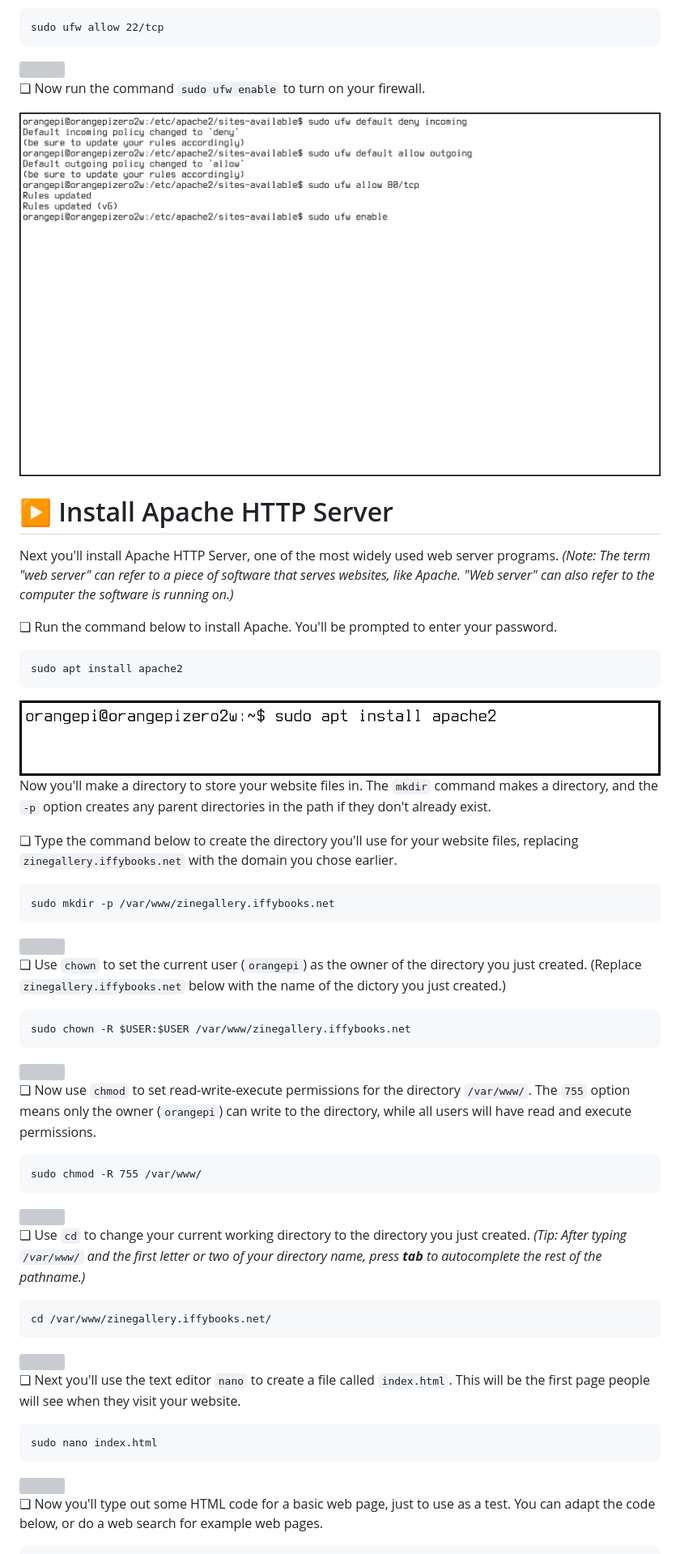
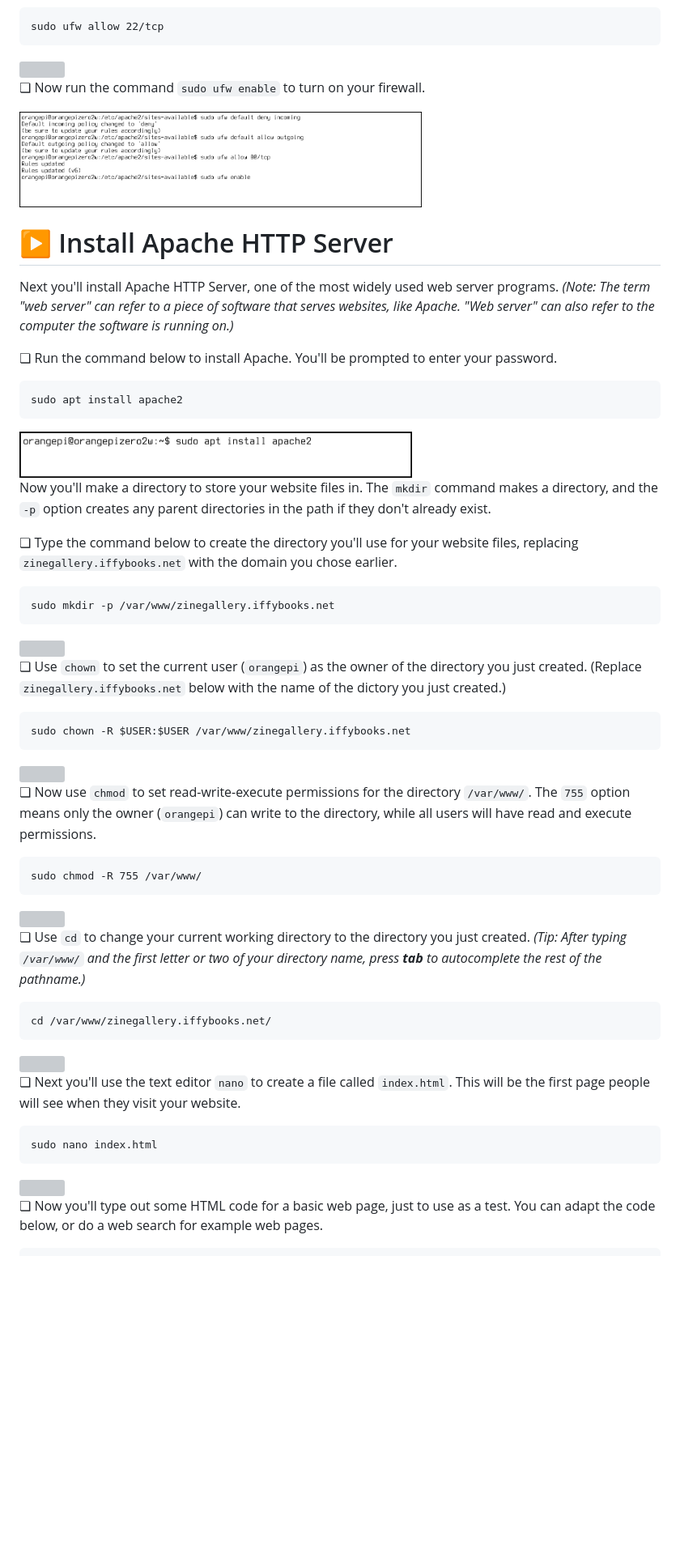
Before and after one commit to iffybooks/host-a-website-at-home, a Markdown page: README.md, the part around the change printed below. Shown: that part at 81% size. Rendered like a GitHub page; pictures changed too: images/vlcsnap-2024-05-06-19h10m33s671_border.png; blank space fills up the shorter version; grey boxes are pictures that could not be loaded.

````diff
--- a/README.md
+++ b/README.md
@@ -349,7 +355,7 @@ sudo ufw allow 22/tcp
 
 ❏ Now run the command `sudo ufw enable` to turn on your firewall.
 
-<img src="images/vlcsnap-2024-05-06-19h10m33s671_border.png" data-align="center" style="padding-bottom: 1em;" >
+<img title="" src="images/vlcsnap-2024-05-06-19h10m33s671_border.png" alt="" data-align="center" style="padding-bottom: 1em;" width="497">
 
 # ▶ Install Apache HTTP Server
 
@@ -361,7 +367,7 @@ Next you'll install Apache HTTP Server, one of the most widely used web server p
 sudo apt install apache2
 ```
 
-<img src="images/vlcsnap-2024-05-04-18h19m14s181_border.png" data-align="center" style="padding-bottom: 1em;" />
+<img title="" src="images/vlcsnap-2024-05-04-18h19m14s181_border.png" alt="" data-align="center" style="padding-bottom: 1em;" width="485">
 
 Now you'll make a directory to store your website files in. The `mkdir` command makes a directory, and the `-p` option creates any parent directories in the path if they don't already exist.
 
````
Also changed, not shown: other parts of README.md (+95 -89 lines).
